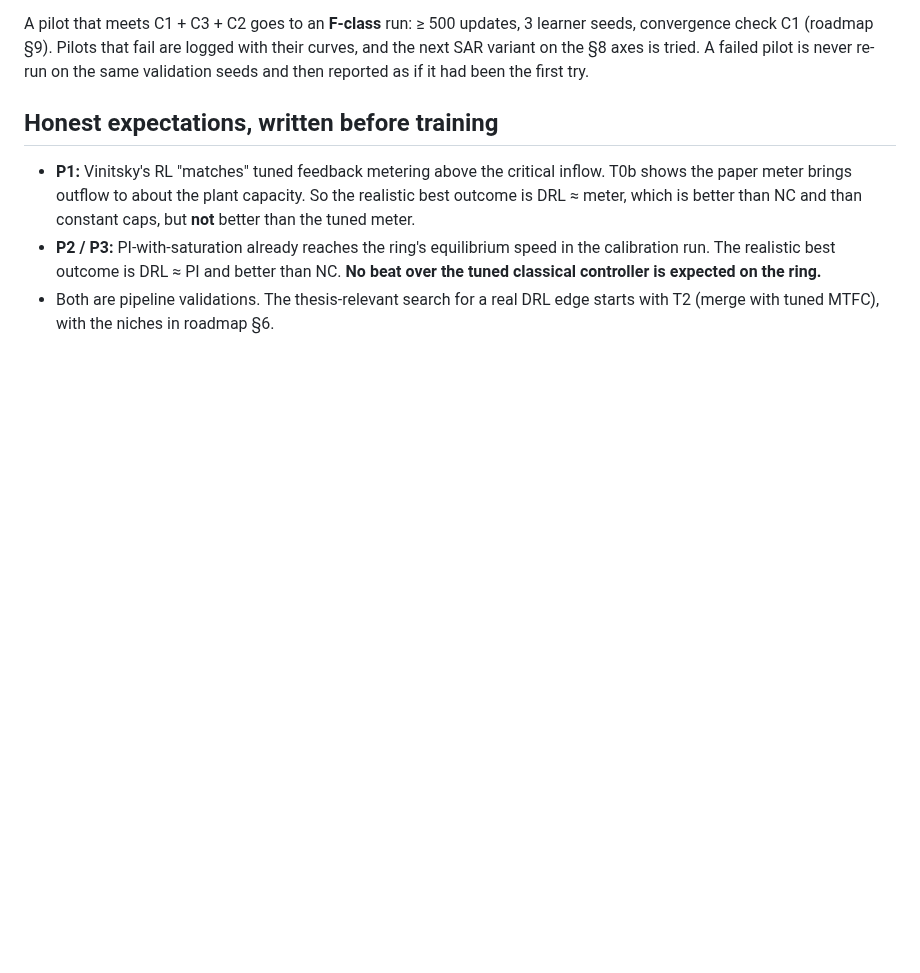
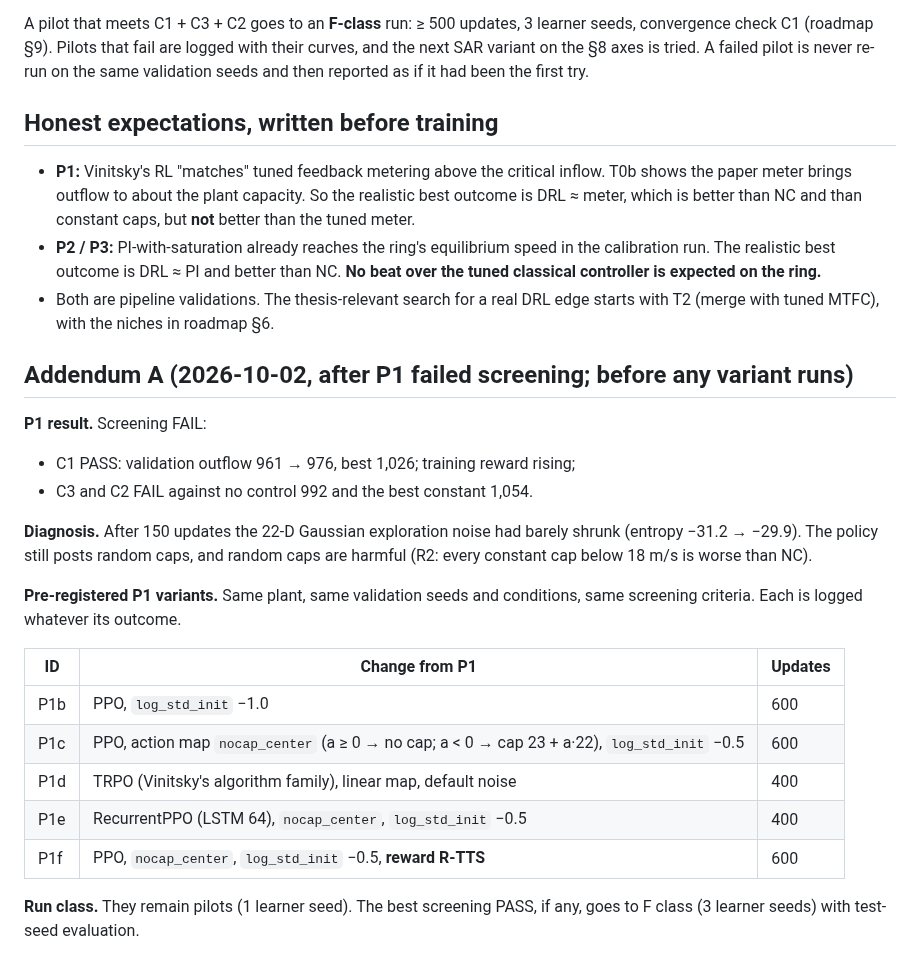
Before and after one commit to nyculescu/phd_speed_harmo_v5, a Markdown page: docs/lab/r3_pilots_protocol.md, the part around the change. GitHub-like rendering; blank space fills up the shorter version.

Commit message:
feat(t1): P1 variants (action map centred on no-cap, log_std_init); R3 addendum A pre-registers P1b-P1f after P1 screening FAIL
Co-Authored-By: Claude Opus 5.5 <noreply@anthropic.com>

```diff
--- a/docs/lab/r3_pilots_protocol.md
+++ b/docs/lab/r3_pilots_protocol.md
@@ -51,3 +51,23 @@ A pilot that meets C1 + C3 + C2 goes to an **F-class** run: ≥ 500 updates, 3 l
 - **P1:** Vinitsky's RL "matches" tuned feedback metering above the critical inflow. T0b shows the paper meter brings outflow to about the plant capacity. So the realistic best outcome is DRL ≈ meter, which is better than NC and than constant caps, but **not** better than the tuned meter.
 - **P2 / P3:** PI-with-saturation already reaches the ring's equilibrium speed in the calibration run. The realistic best outcome is DRL ≈ PI and better than NC. **No beat over the tuned classical controller is expected on the ring.**
 - Both are pipeline validations. The thesis-relevant search for a real DRL edge starts with T2 (merge with tuned MTFC), with the niches in roadmap §6.
+
+## Addendum A (2026-10-02, after P1 failed screening; before any variant runs)
+
+**P1 result.** Screening FAIL:
+- C1 PASS: validation outflow 961 → 976, best 1,026; training reward rising;
+- C3 and C2 FAIL against no control 992 and the best constant 1,054.
+
+**Diagnosis.** After 150 updates the 22-D Gaussian exploration noise had barely shrunk (entropy −31.2 → −29.9). The policy still posts random caps, and random caps are harmful (R2: every constant cap below 18 m/s is worse than NC).
+
+**Pre-registered P1 variants.** Same plant, same validation seeds and conditions, same screening criteria. Each is logged whatever its outcome.
+
+| ID | Change from P1 | Updates |
+|---|---|---|
+| P1b | PPO, `log_std_init` −1.0 | 600 |
+| P1c | PPO, action map `nocap_center` (a ≥ 0 → no cap; a < 0 → cap 23 + a·22), `log_std_init` −0.5 | 600 |
+| P1d | TRPO (Vinitsky's algorithm family), linear map, default noise | 400 |
+| P1e | RecurrentPPO (LSTM 64), `nocap_center`, `log_std_init` −0.5 | 400 |
+| P1f | PPO, `nocap_center`, `log_std_init` −0.5, **reward R-TTS** | 600 |
+
+**Run class.** They remain pilots (1 learner seed). The best screening PASS, if any, goes to F class (3 learner seeds) with test-seed evaluation.
```
Also changed, not shown: docs/lab/r3_pilots.md (added, +13 -0 lines), docs/lab/figs/p1_bn4.png (added), 3 other files.
